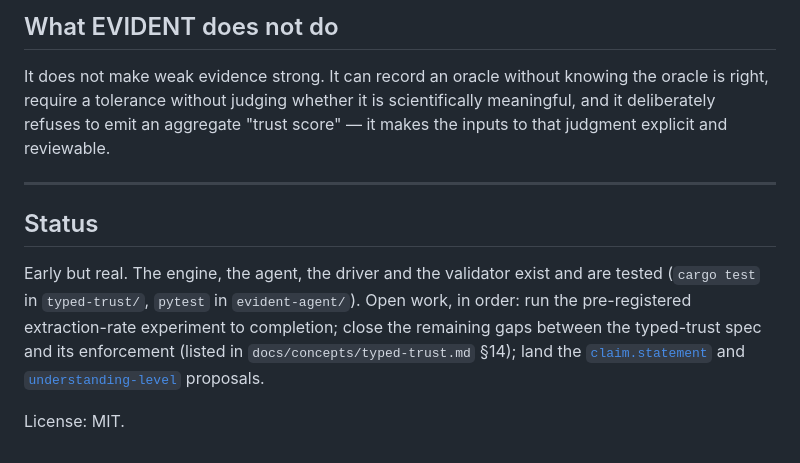
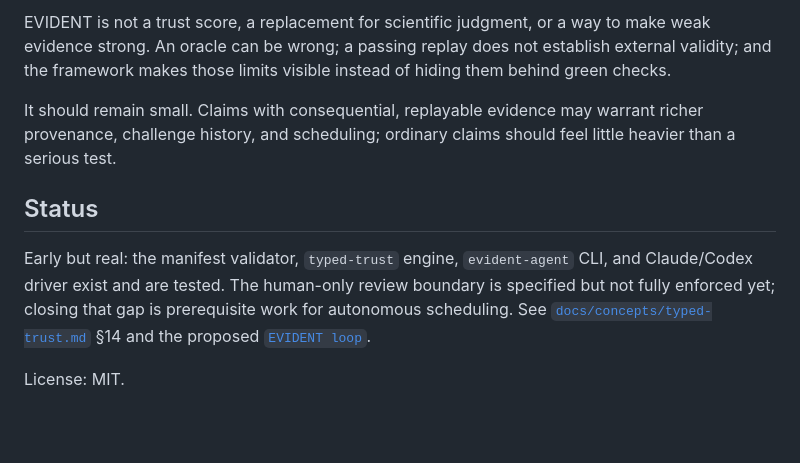
Before and after one commit to theGreatHerrLebert/evident, a Markdown page: README.md, the part around one of its changes. GitHub-like rendering; blank space fills up the shorter version.

Commit message:
Reframe README around scientific test-driven development

```diff
--- a/README.md
+++ b/README.md
@@ -96,21 +54,19 @@ combination. *The less we understand, the stronger the validation must be.*
 
-## What EVIDENT does not do
+EVIDENT is not a trust score, a replacement for scientific judgment, or a way to make
+weak evidence strong. An oracle can be wrong; a passing replay does not establish external
+validity; and the framework makes those limits visible instead of hiding them behind green
+checks.
 
-It does not make weak evidence strong. It can record an oracle without knowing
-the oracle is right, require a tolerance without judging whether it is
-scientifically meaningful, and it deliberately refuses to emit an aggregate
-"trust score" — it makes the inputs to that judgment explicit and reviewable.
-
----
+It should remain small. Claims with consequential, replayable evidence may warrant richer
+provenance, challenge history, and scheduling; ordinary claims should feel little heavier
+than a serious test.
 
 ## Status
 
-Early but real. The engine, the agent, the driver and the validator exist and
-are tested (`cargo test` in `typed-trust/`, `pytest` in `evident-agent/`).
-Open work, in order: run the pre-registered extraction-rate experiment to
-completion; close the remaining gaps between the typed-trust spec and its
-enforcement (listed in `docs/concepts/typed-trust.md` §14); land the
-[`claim.statement`](docs/proposals/claim-statement.md) and
-[`understanding-level`](docs/proposals/understanding-level.md) proposals.
+Early but real: the manifest validator, `typed-trust` engine, `evident-agent` CLI, and
+Claude/Codex driver exist and are tested. The human-only review boundary is specified but
+not fully enforced yet; closing that gap is prerequisite work for autonomous scheduling.
+See [`docs/concepts/typed-trust.md`](docs/concepts/typed-trust.md) §14 and the proposed
+[`EVIDENT loop`](docs/proposals/evident-loop.md).
 
 License: MIT.
```
Also changed, not shown: other parts of README.md (+34 -76 lines).
